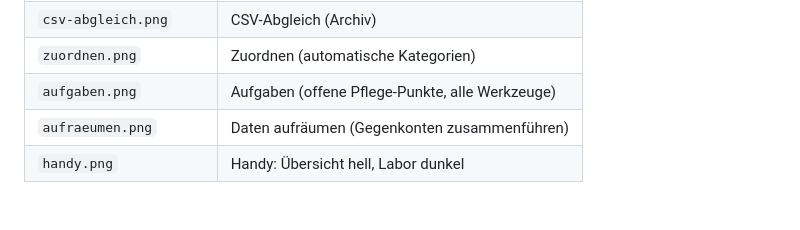
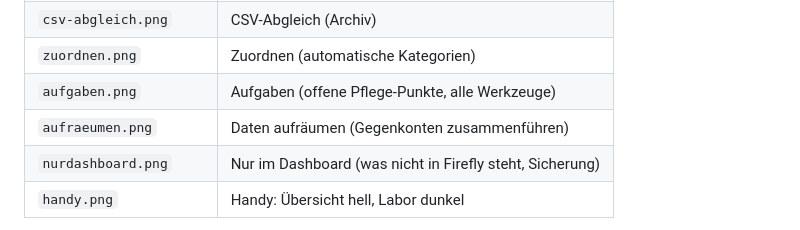
Before and after one commit to stabmaster1985/firefly-dashboard, a Markdown page: CLAUDE.md, the part around the change. GitHub-like rendering.

```diff
--- a/CLAUDE.md
+++ b/CLAUDE.md
@@ -30,6 +30,7 @@ committet wird.
 | `zuordnen.png` | Zuordnen (automatische Kategorien) |
 | `aufgaben.png` | Aufgaben (offene Pflege-Punkte, alle Werkzeuge) |
 | `aufraeumen.png` | Daten aufräumen (Gegenkonten zusammenführen) |
+| `nurdashboard.png` | Nur im Dashboard (was nicht in Firefly steht, Sicherung) |
 | `handy.png` | Handy: Übersicht hell, Labor dunkel |
 
 Gemeinsame Teile (Farben, Menü, Kopfzeile, Karten, Kennzahl-Kacheln) erscheinen auf allen Bildern –
```
Also changed, not shown: README.md (+9 -1 lines), docs/screenshots/nurdashboard.png (added), 10 other files.
